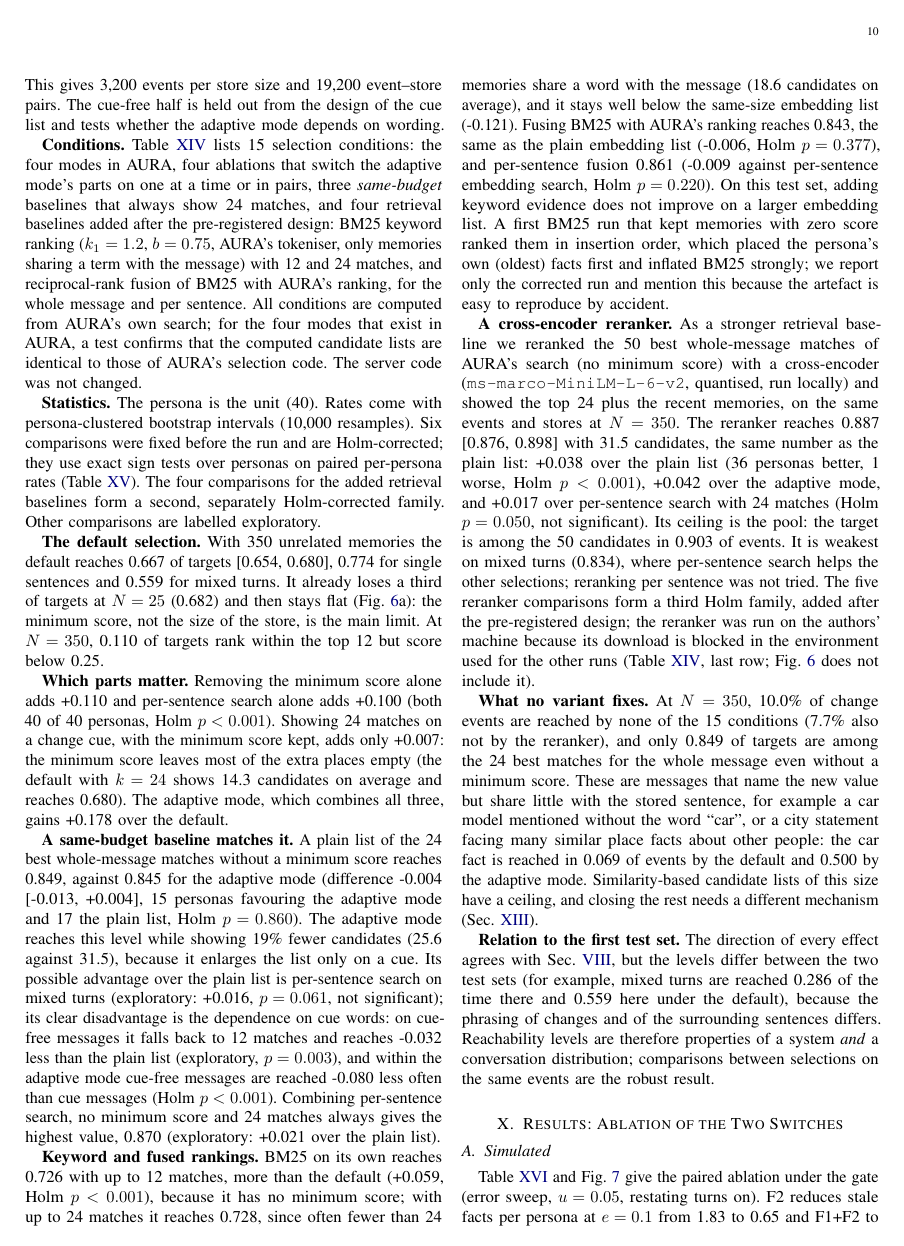
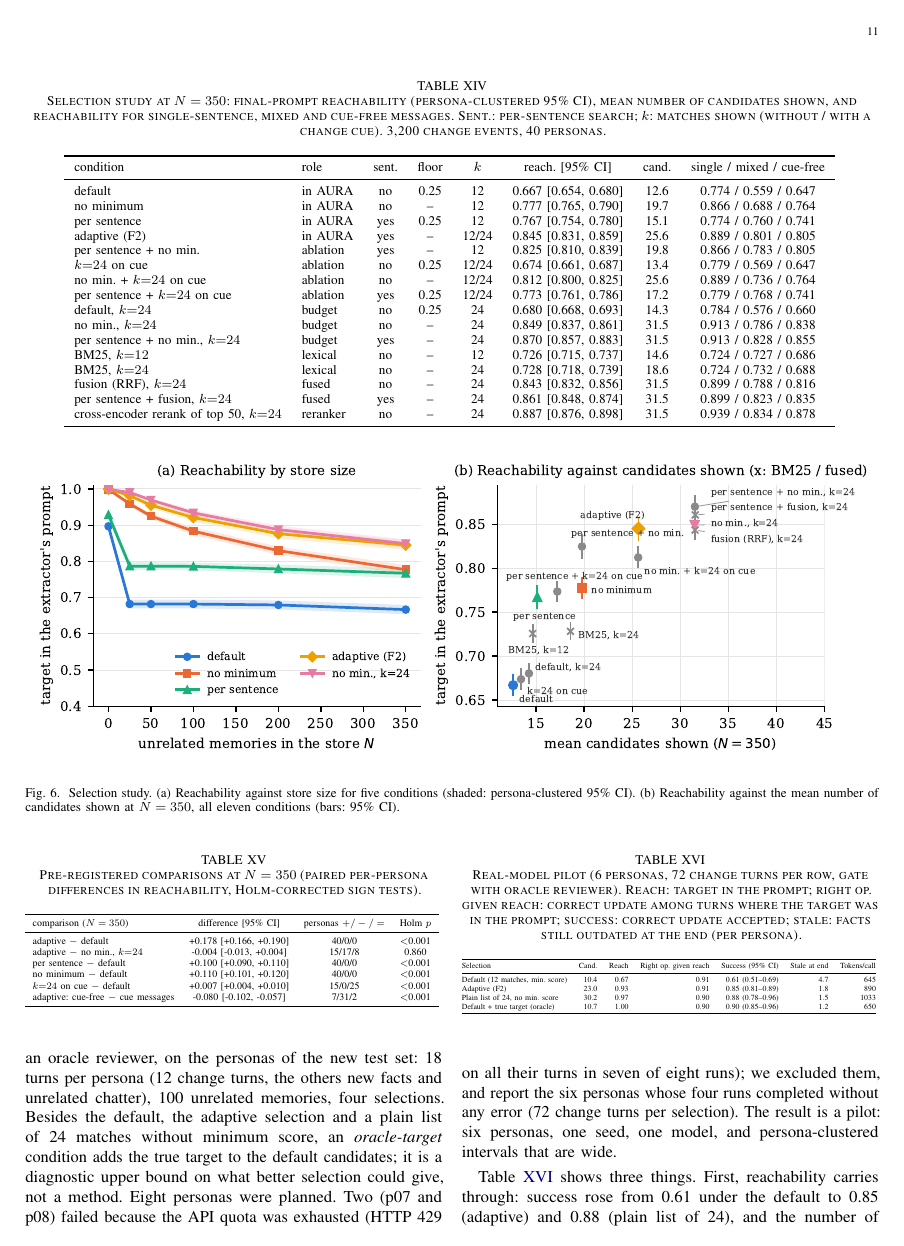
Before and after one commit to Soubhagyadhal2004/PROJECT_AURA, a LaTeX paper (paper/main.tex, which reads paper/tables/e2e_pilot.tex): page 10 of 18 before the commit and page 11 of 19 after it. Compiled offline with pdfLaTeX; a missing font is replaced by an installed copy or a similar font; a LaTeX package or settings file that is missing is left out.

Commit message:
Paper: real-model pilot (oracle target, same-size list) on 6 clean personas; keep pilot results and note on quota failures
Co-Authored-By: Claude Sonnet 5.5 <noreply@anthropic.com>
Claude-Session: https://claude.ai/code/session_0199uMN2tRAqpJR3sfk69y1g

```diff
--- a/paper/main.tex
+++ b/paper/main.tex
@@ -19,6 +19,7 @@
 \providecommand{\appendices}{\appendix}
 \input{numbers.tex}
 \input{numbers_sel.tex}
+\input{numbers_e2e.tex}
 
 \newcommand{\aura}{AURA}
 \graphicspath{{figures/}}
@@ -405,6 +406,19 @@ The adaptive mode changes three things at once: it searches each sentence, it dr
 
 \textbf{Relation to the first test set.} The direction of every effect agrees with Sec.~\ref{sec:reach}, but the levels differ between the two test sets (for example, mixed turns are reached \mixedDefault\ of the time there and \selDefaultMixed\ here under the default), because the phrasing of changes and of the surrounding sentences differs. Reachability levels are therefore properties of a system \emph{and} a conversation distribution; comparisons between selections on the same events are the robust result.
 
+\subsection{Real-model pilot: oracle target and same-size list}
+\label{sec:pilot}
+The selection study measures reachability only. To see whether reachability turns into correct updates with a real extractor, we ran a pilot with Gemini (\texttt{gemini-3.5-flash-lite}), the review gate and an oracle reviewer, on the personas of the new test set: 18 turns per persona (12 change turns, the others new facts and unrelated chatter), 100 unrelated memories, four selections. Besides the default, the adaptive selection and a plain list of 24 matches without minimum score, an \emph{oracle-target} condition adds the true target to the default candidates; it is a diagnostic upper bound on what better selection could give, not a method. Eight personas were planned. Two (p07 and p08) failed because the API quota was exhausted (HTTP 429 on all their turns in seven of eight runs); we excluded them, and report the six personas whose four runs completed without any error (72 change turns per selection). The result is a pilot: six personas, one seed, one model, and persona-clustered intervals that are wide.
+
+\begin{table}[!t]
+\caption{Real-model pilot (6 personas, 72 change turns per row, gate with oracle reviewer). Reach: target in the prompt; right op.\ given reach: correct update among turns where the target was in the prompt; success: correct update accepted; stale: facts still outdated at the end (per persona).}
+\label{tab:pilot}
+\centering\footnotesize
+\adjustbox{max width=\linewidth}{\input{tables/e2e_pilot.tex}}
+\end{table}
+
+Table~\ref{tab:pilot} shows three things. First, reachability carries through: success rose from \PilDSucc\ under the default to \PilASucc\ (adaptive) and \PilKSucc\ (plain list of 24), and the number of outdated facts left at the end fell from \PilDStale\ to \PilAStale\ and \PilKStale\ per persona. Second, once the target is in the prompt the model gets the update right about nine times in ten in every condition (\PilDCgr\ to \PilACgr), and adding the true target to the default prompt gave \PilOSucc\ success; the remaining error, about one change turn in ten, is therefore not a selection problem in this setting. Third, the plain list of 24 was as good as the adaptive selection (\PilKSucc\ against \PilASucc, with overlapping intervals) at about \PilKTok\ against \PilATok\ prompt tokens per call; with six personas we cannot say that either is better, and this agrees with the selection study, where the two were equal in reachability. The intervals of the adaptive, plain-list and oracle rows overlap; only the default differs clearly from the others.
+
 \section{Results: Ablation of the Two Switches}
 \label{sec:ablation}
 \subsection{Simulated}
--- /dev/null
+++ b/paper/tables/e2e_pilot.tex
@@ -0,0 +1,10 @@
+\begin{tabular}{@{}lrrrrrr@{}}
+\toprule
+Selection & Cand. & Reach & Right op.\ given reach & Success (95\% CI) & Stale at end & Tokens/call \\
+\midrule
+Default (12 matches, min.\ score) & 10.4 & 0.67 & 0.91 & 0.61 (0.51--0.69) & 4.7 & 645 \\
+Adaptive (F2) & 23.0 & 0.93 & 0.91 & 0.85 (0.81--0.89) & 1.8 & 890 \\
+Plain list of 24, no min.\ score & 30.2 & 0.97 & 0.90 & 0.88 (0.78--0.96) & 1.5 & 1033 \\
+Default + true target (oracle) & 10.7 & 1.00 & 0.90 & 0.90 (0.85--0.96) & 1.2 & 650 \\
+\bottomrule
+\end{tabular}
```
Also changed, not shown: eval/results/selection/e2e/pilot/NOTE.md (added, +2 -0 lines), eval/results/selection/e2e/pilot/table.md (added, +8 -0 lines), paper/numbers_e2e.tex (added, +20 -0 lines), paper/main.pdf, paper/main.tex (6 more changed lines), 8 other files.
